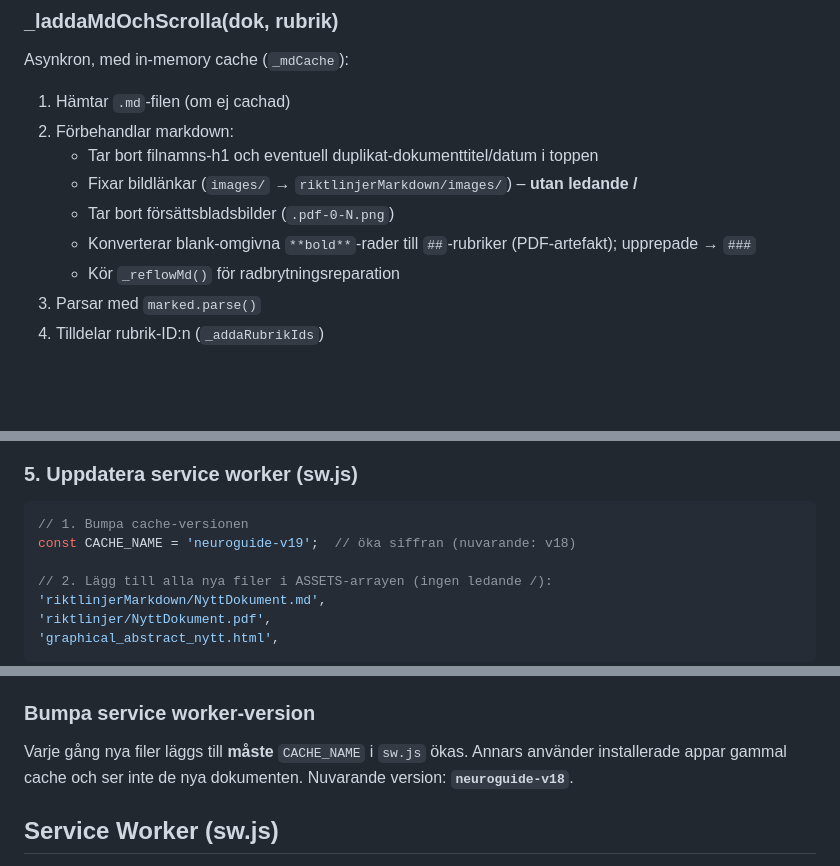
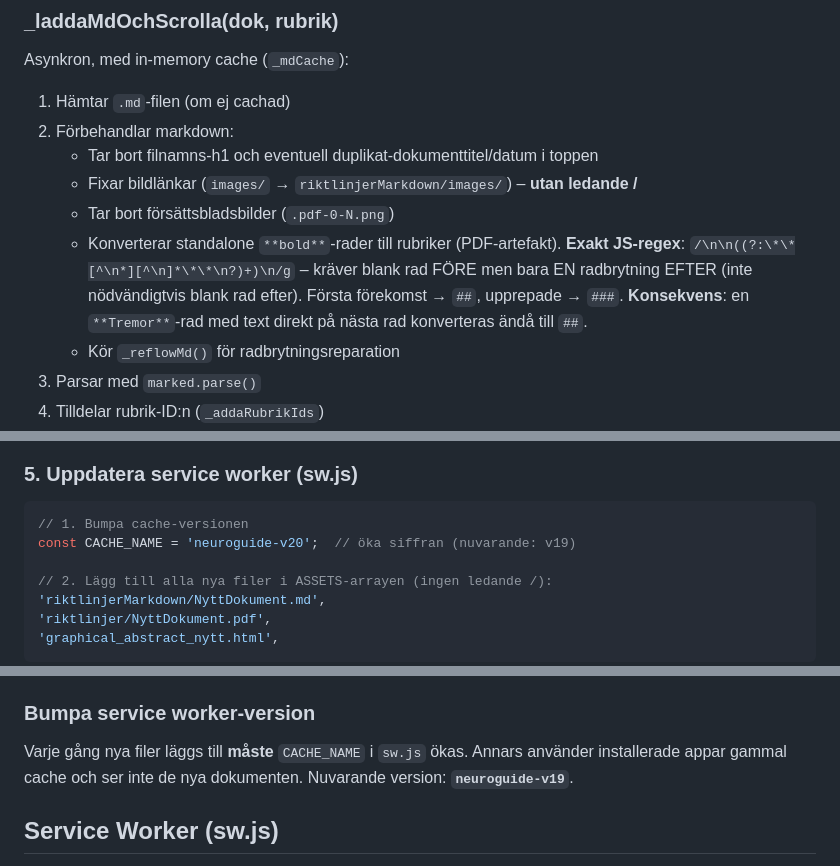
Before and after one commit to andersbehrens/neuroapp, a Markdown page: CLAUDE.md, 3 parts joined by grey strips. Drawn GitHub-style; blank space fills up the shorter version.

````diff
--- a/CLAUDE.md
+++ b/CLAUDE.md
@@ -114,7 +114,7 @@ Asynkron, med in-memory cache (`_mdCache`):
    - Tar bort filnamns-h1 och eventuell duplikat-dokumenttitel/datum i toppen
    - Fixar bildlänkar (`images/` → `riktlinjerMarkdown/images/`) – **utan ledande /**
    - Tar bort försättsbladsbilder (`.pdf-0-N.png`)
-   - Konverterar blank-omgivna `**bold**`-rader till `##`-rubriker (PDF-artefakt); upprepade → `###`
+   - Konverterar standalone `**bold**`-rader till rubriker (PDF-artefakt). **Exakt JS-regex**: `/\n\n((?:\*\*[^\n*][^\n]*\*\*\n?)+)\n/g` – kräver blank rad FÖRE men bara EN radbrytning EFTER (inte nödvändigtvis blank rad efter). Första förekomst → `##`, upprepade → `###`. **Konsekvens**: en `**Tremor**`-rad med text direkt på nästa rad konverteras ändå till `##`.
    - Kör `_reflowMd()` för radbrytningsreparation
 3. Parsar med `marked.parse()`
 4. Tilldelar rubrik-ID:n (`_addaRubrikIds`)
@@ -272,7 +282,7 @@ Använd `/skapa-graphical-abstract`. Spara som `graphical_abstract_nytt.html` i
 
 ```js
 // 1. Bumpa cache-versionen
-const CACHE_NAME = 'neuroguide-v19';  // öka siffran (nuvarande: v18)
+const CACHE_NAME = 'neuroguide-v20';  // öka siffran (nuvarande: v19)
 
 // 2. Lägg till alla nya filer i ASSETS-arrayen (ingen ledande /):
 'riktlinjerMarkdown/NyttDokument.md',
@@ -335,7 +345,7 @@ GitHub Pages deployas automatiskt inom ~1 minut. Testa alltid i inkognitofönste
 
 ### Bumpa service worker-version
 
-Varje gång nya filer läggs till **måste** `CACHE_NAME` i `sw.js` ökas. Annars använder installerade appar gammal cache och ser inte de nya dokumenten. Nuvarande version: **`neuroguide-v18`**.
+Varje gång nya filer läggs till **måste** `CACHE_NAME` i `sw.js` ökas. Annars använder installerade appar gammal cache och ser inte de nya dokumenten. Nuvarande version: **`neuroguide-v19`**.
 
 ## Service Worker (sw.js)
 
````
Also changed, not shown: other parts of CLAUDE.md (+20 -10 lines).
